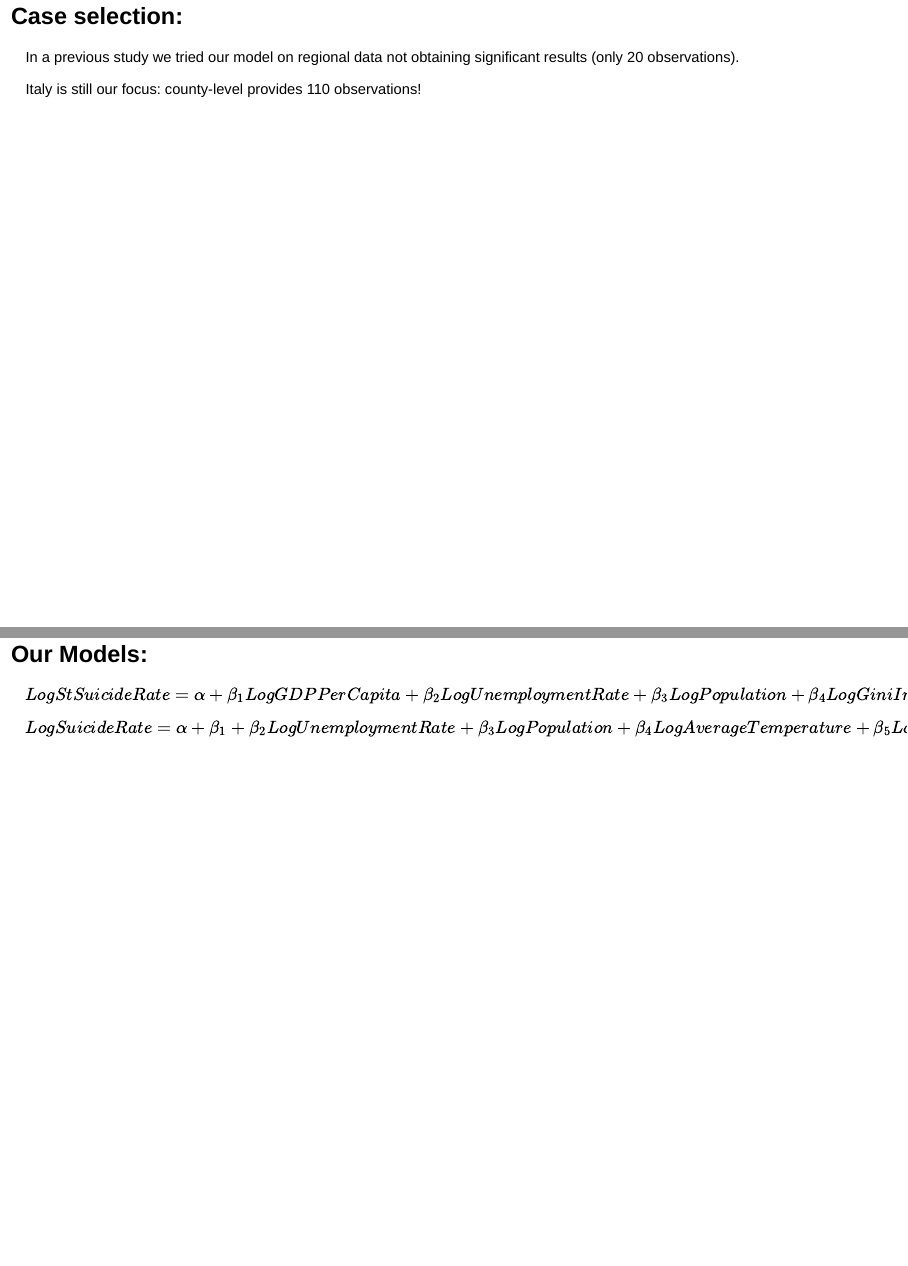
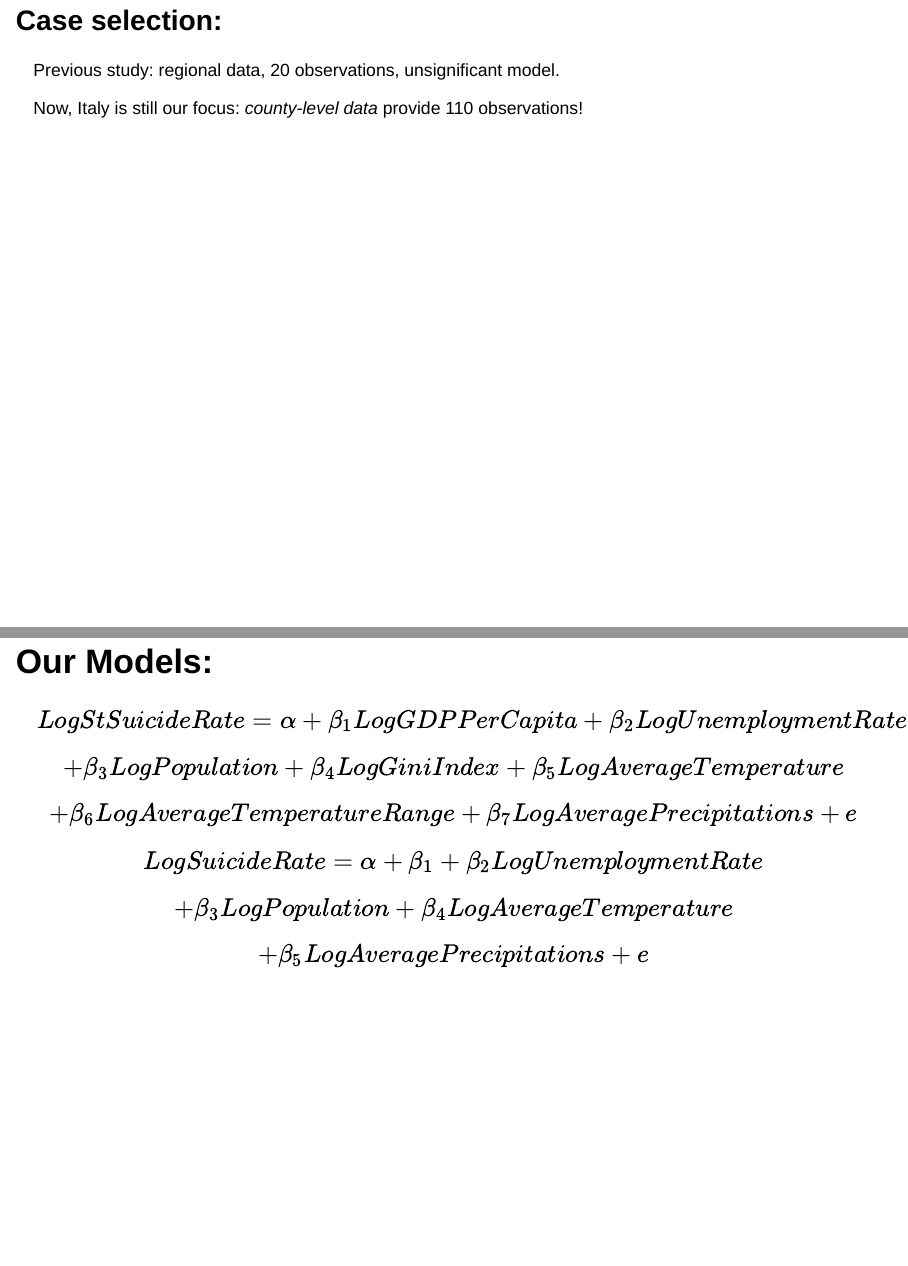
Before and after one commit to PietroRomozzi/FinalAssignment, an R Markdown document (Presentation.Rmd): pages 6 and 7 of 11, joined at a grey line. Rendered offline with R 4.5, knitr and Pandoc, with nearby package versions; the code chunks are not run, so their results and figures are left out; drawn as Slidy slides in place of the format the file asks for.

Commit message:
addings
- logo
- cool format
- map

````diff
--- a/Presentation.Rmd
+++ b/Presentation.Rmd
@@ -1,11 +1,11 @@
 ---
 title: "Explaining suicide in Italian counties"
-
 author: "Pietro Romozzi & Federico Colombo-Ercole"
-
 date: "02 dicembre 2014"
-
-output: ioslides_presentation
+output:
+  ioslides_presentation:
+    css: http://maxcdn.bootstrapcdn.com/font-awesome/4.2.0/css/font-awesome.min.css
+    logo: https://raw.githubusercontent.com/christophergandrud/Hertie_Collab_Data_Science/master/img/HertieCollaborativeDataLogo_v1.png
 
 ---
 
@@ -32,20 +32,44 @@ output: ioslides_presentation
 
 # Methodology
 
-## Case selection:
+## Case selection: {.smaller}
 
-In a previous study we tried our model on regional data not obtaining significant results (only 20 observations).
+Previous study: regional data, 20 observations, unsignificant model.
 
-Italy is still our focus: county-level provides 110 observations!
+Now, Italy is still our focus: *county-level data* provide 110 observations!
+
+```{r, echo=FALSE, message=FALSE, warning=FALSE}
+
+library(ggmap)
+
+location <- "Italy"
+
+qmap(location = "Roma", zoom = 6, maptype = "hybrid")
+
+```
+
 
 ## Our Models:
 
 $$
-LogStSuicideRate = \alpha + \beta_{1}LogGDPPerCapita + \beta_{2}LogUnemploymentRate + \beta_{3}LogPopulation + \beta_{4}LogGiniIndex + \beta_{5}LogAverageTemperature + \beta_{6}LogAverageTemperatureRange + \beta_{7}LogAveragePrecipitations + e
+LogStSuicideRate = \alpha + \beta_{1}LogGDPPerCapita + \beta_{2}LogUnemploymentRate
+$$
+$$
++ \beta_{3}LogPopulation + \beta_{4}LogGiniIndex + \beta_{5}LogAverageTemperature
+$$
+$$
++ \beta_{6}LogAverageTemperatureRange + \beta_{7}LogAveragePrecipitations + e
 $$
 
+
 $$
-LogSuicideRate = \alpha + \beta_{1} + \beta_{2}LogUnemploymentRate + \beta_{3}LogPopulation + \beta_{4}LogAverageTemperature + \beta_{5}LogAveragePrecipitations + e
+LogSuicideRate = \alpha + \beta_{1} + \beta_{2}LogUnemploymentRate
+$$
+$$
++ \beta_{3}LogPopulation + \beta_{4}LogAverageTemperature
+$$
+$$
++ \beta_{5}LogAveragePrecipitations + e
 $$
 
 --------
````
Also changed, not shown: ggmapTemp.png (added), Presentation.Rmd (2 more changed lines), 2 other files.
